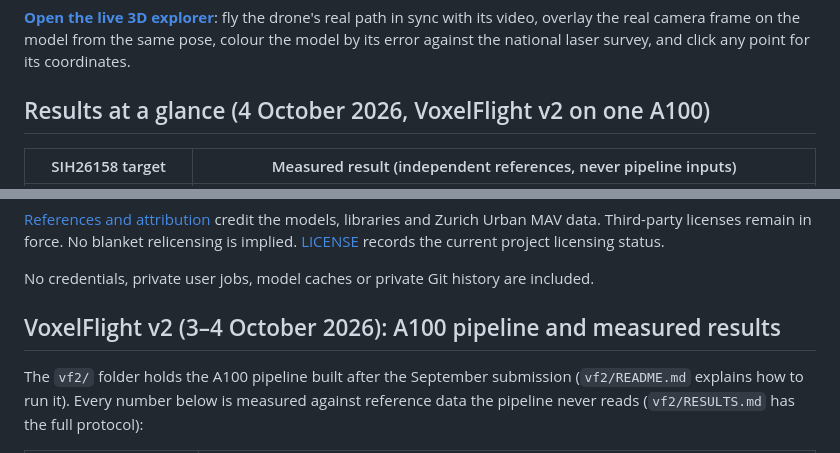
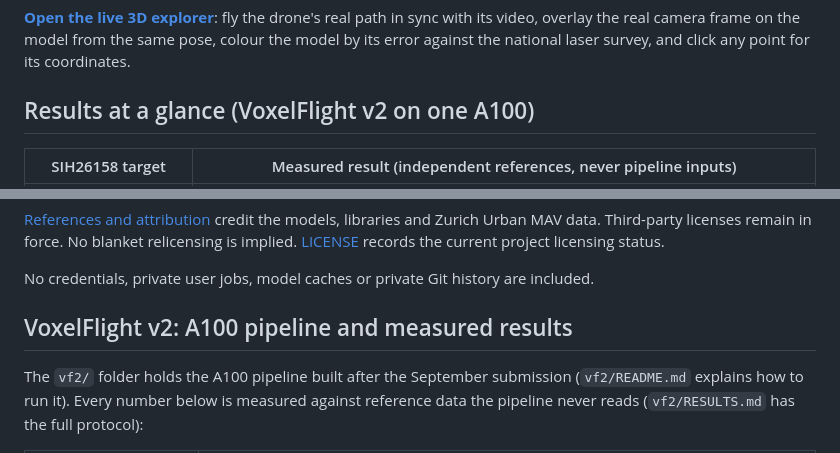
Before and after one commit to Suman1108-beep/voxelflight, a Markdown page: README.md, 2 parts joined by grey strips. Rendered like a GitHub page.

Commit message:
Drop the October dates from the README headings
Co-Authored-By: Claude Opus 5.5 <noreply@anthropic.com>

```diff
--- a/README.md
+++ b/README.md
@@ -10,7 +10,7 @@ Single-pass drone video reconstruction with an inspectable 3D workspace.
 
 **[Open the live 3D explorer](https://voxelflight-3d.web.app/)**: fly the drone's real path in sync with its video, overlay the real camera frame on the model from the same pose, colour the model by its error against the national laser survey, and click any point for its coordinates.
 
-## Results at a glance (4 October 2026, VoxelFlight v2 on one A100)
+## Results at a glance (VoxelFlight v2 on one A100)
 
 | SIH26158 target | Measured result (independent references, never pipeline inputs) |
 |---|---|
@@ -182,7 +182,7 @@ Reference poses enter evaluation only. The aligned camera-path score removes glo
 
 No credentials, private user jobs, model caches or private Git history are included.
 
-## VoxelFlight v2 (3–4 October 2026): A100 pipeline and measured results
+## VoxelFlight v2: A100 pipeline and measured results
 
 The `vf2/` folder holds the A100 pipeline built after the September submission (`vf2/README.md` explains how to run it).
 Every number below is measured against reference data the pipeline never reads (`vf2/RESULTS.md` has the full protocol):
```
